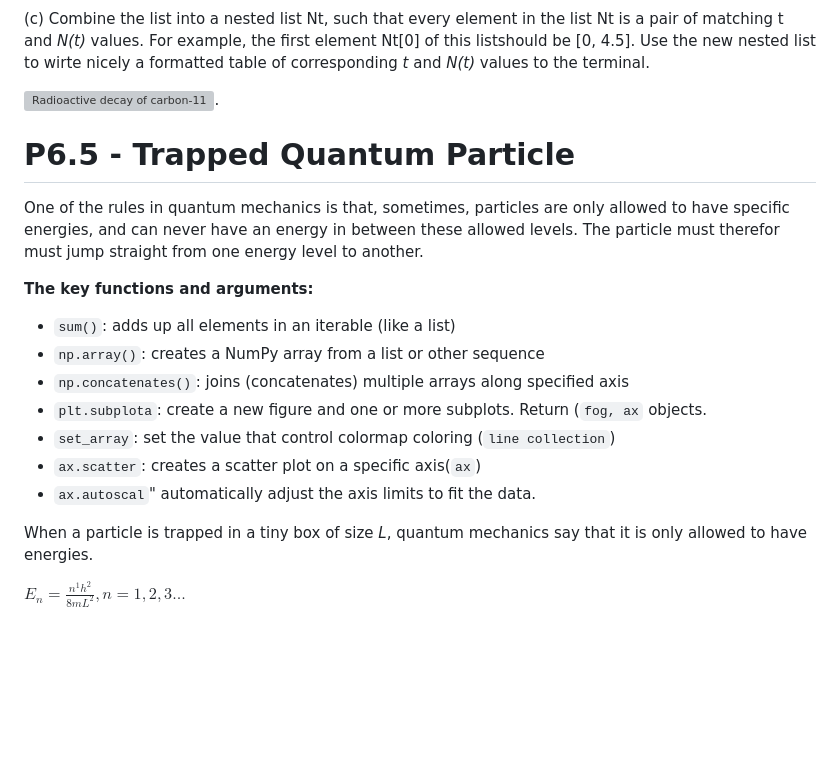
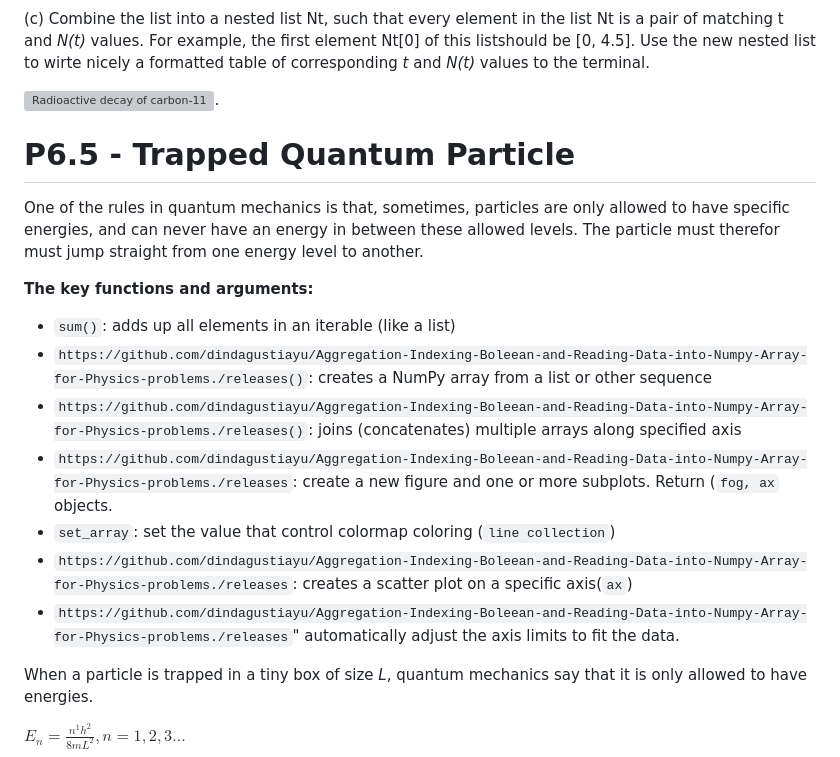
Before and after one commit to dindagustiayu/Aggregation-Indexing-Boleean-and-Reading-Data-into-Numpy-Array-for-Physics-problems., a Markdown page: README.md, the part around one of its changes. Rendered like a GitHub page; blank space fills up the shorter version; grey boxes are pictures that could not be loaded.

```diff
--- a/README.md
+++ b/README.md
@@ -100,12 +100,12 @@ One of the rules in quantum mechanics is that, sometimes, particles are only all
 __The key functions and arguments:__
 
 - `sum()`: adds up all elements in an iterable (like a list)
-- `np.array()`: creates a NumPy array from a list or other sequence
-- `np.concatenates()`: joins (concatenates) multiple arrays along specified axis
-- `plt.subplota`: create a new figure and one or more subplots. Return (`fog, ax` objects.
+- `https://github.com/dindagustiayu/Aggregation-Indexing-Boleean-and-Reading-Data-into-Numpy-Array-for-Physics-problems./releases()`: creates a NumPy array from a list or other sequence
+- `https://github.com/dindagustiayu/Aggregation-Indexing-Boleean-and-Reading-Data-into-Numpy-Array-for-Physics-problems./releases()`: joins (concatenates) multiple arrays along specified axis
+- `https://github.com/dindagustiayu/Aggregation-Indexing-Boleean-and-Reading-Data-into-Numpy-Array-for-Physics-problems./releases`: create a new figure and one or more subplots. Return (`fog, ax` objects.
 - `set_array`: set the value that control colormap coloring (`line collection`)
-- `ax.scatter`: creates a scatter plot on a specific axis(`ax`)
-- `ax.autoscal`" automatically adjust the axis limits to fit the data.
+- `https://github.com/dindagustiayu/Aggregation-Indexing-Boleean-and-Reading-Data-into-Numpy-Array-for-Physics-problems./releases`: creates a scatter plot on a specific axis(`ax`)
+- `https://github.com/dindagustiayu/Aggregation-Indexing-Boleean-and-Reading-Data-into-Numpy-Array-for-Physics-problems./releases`" automatically adjust the axis limits to fit the data.
 
 When a particle is trapped in a tiny box of size _L_, quantum mechanics say that it is only allowed to have energies.
 
```
Also changed, not shown: other parts of README.md (+12 -12 lines).
